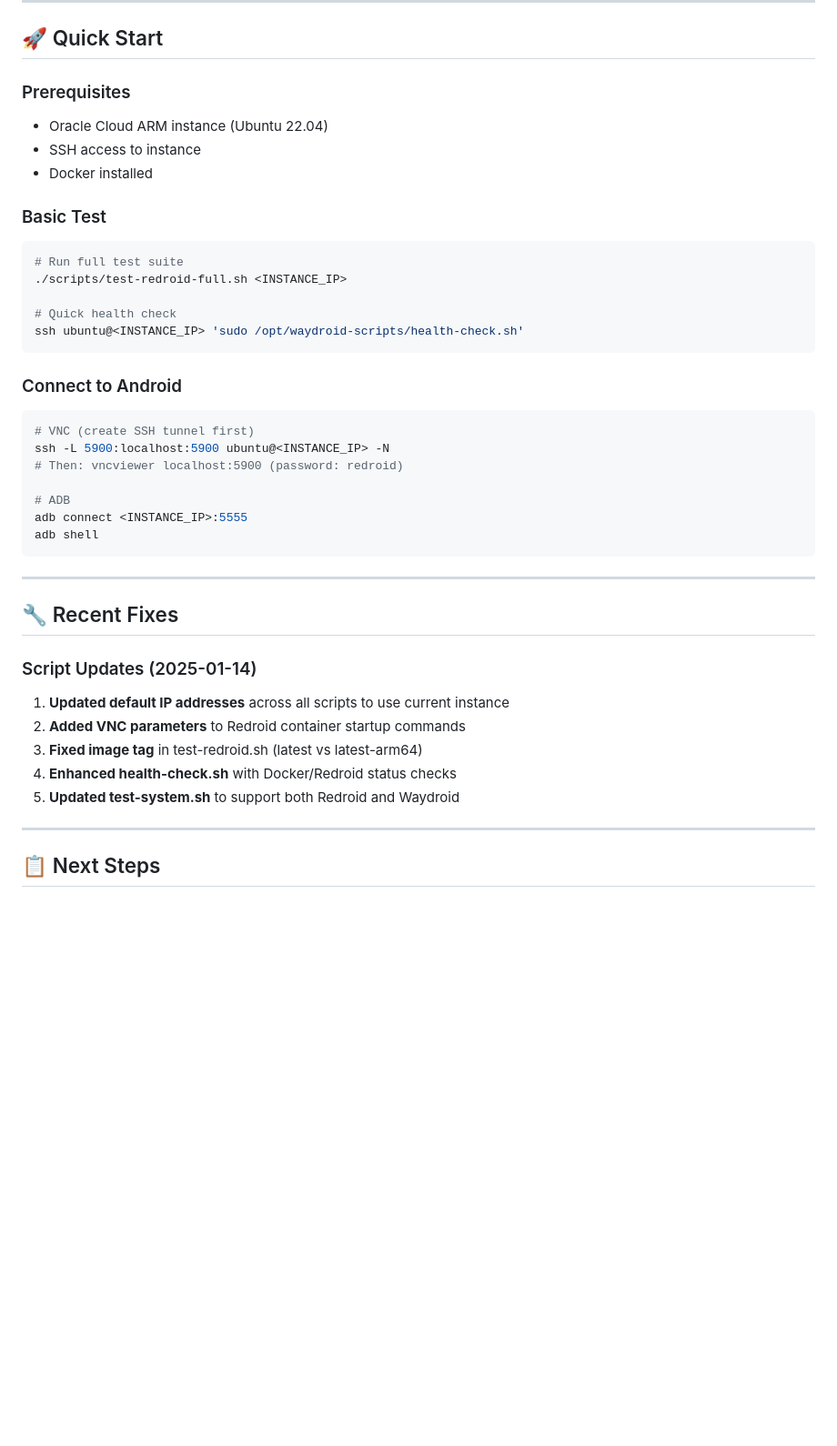
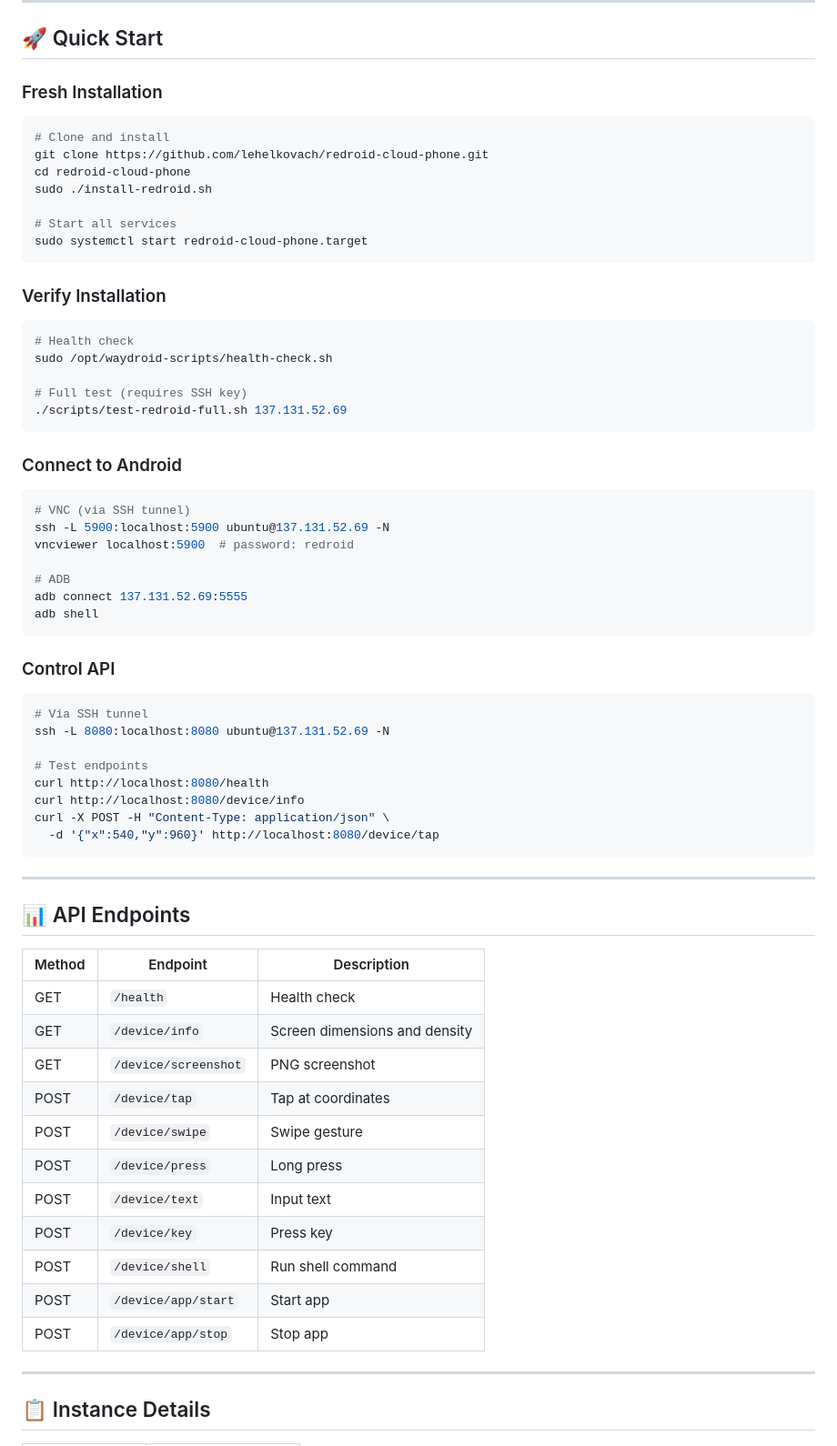
Before and after one commit to lehelkovach/redroid-cloud-phone, a Markdown page: CURRENT_STATUS.md, the part around one of its changes. Shown at 91% size. Rendered like a GitHub page; blank space fills up the shorter version.

````diff
--- a/CURRENT_STATUS.md
+++ b/CURRENT_STATUS.md
@@ -85,43 +90,68 @@ redroid-cloud-phone/
 
 ## 🚀 Quick Start
 
-### Prerequisites
-- Oracle Cloud ARM instance (Ubuntu 22.04)
-- SSH access to instance
-- Docker installed
+### Fresh Installation
+```bash
+# Clone and install
+git clone https://github.com/lehelkovach/redroid-cloud-phone.git
+cd redroid-cloud-phone
+sudo ./install-redroid.sh
 
-### Basic Test
+# Start all services
+sudo systemctl start redroid-cloud-phone.target
+```
+
+### Verify Installation
 ```bash
-# Run full test suite
-./scripts/test-redroid-full.sh <INSTANCE_IP>
+# Health check
+sudo /opt/waydroid-scripts/health-check.sh
 
-# Quick health check
-ssh ubuntu@<INSTANCE_IP> 'sudo /opt/waydroid-scripts/health-check.sh'
+# Full test (requires SSH key)
+./scripts/test-redroid-full.sh 137.131.52.69
 ```
 
 ### Connect to Android
 ```bash
-# VNC (create SSH tunnel first)
-ssh -L 5900:localhost:5900 ubuntu@<INSTANCE_IP> -N
-# Then: vncviewer localhost:5900 (password: redroid)
+# VNC (via SSH tunnel)
+ssh -L 5900:localhost:5900 ubuntu@137.131.52.69 -N
+vncviewer localhost:5900  # password: redroid
 
 # ADB
-adb connect <INSTANCE_IP>:5555
+adb connect 137.131.52.69:5555
 adb shell
+```
+
+### Control API
+```bash
+# Via SSH tunnel
+ssh -L 8080:localhost:8080 ubuntu@137.131.52.69 -N
+
+# Test endpoints
+curl http://localhost:8080/health
+curl http://localhost:8080/device/info
+curl -X POST -H "Content-Type: application/json" \
+  -d '{"x":540,"y":960}' http://localhost:8080/device/tap
 ```
 
 ---
 
-## 🔧 Recent Fixes
+## 📊 API Endpoints
 
-### Script Updates (2025-01-14)
-1. **Updated default IP addresses** across all scripts to use current instance
-2. **Added VNC parameters** to Redroid container startup commands
-3. **Fixed image tag** in test-redroid.sh (latest vs latest-arm64)
-4. **Enhanced health-check.sh** with Docker/Redroid status checks
-5. **Updated test-system.sh** to support both Redroid and Waydroid
+| Method | Endpoint | Description |
+|--------|----------|-------------|
+| GET | `/health` | Health check |
+| GET | `/device/info` | Screen dimensions and density |
+| GET | `/device/screenshot` | PNG screenshot |
+| POST | `/device/tap` | Tap at coordinates |
+| POST | `/device/swipe` | Swipe gesture |
+| POST | `/device/press` | Long press |
+| POST | `/device/text` | Input text |
+| POST | `/device/key` | Press key |
+| POST | `/device/shell` | Run shell command |
+| POST | `/device/app/start` | Start app |
+| POST | `/device/app/stop` | Stop app |
 
 ---
 
-## 📋 Next Steps
+## 📋 Instance Details
 
````
Also changed, not shown: other parts of CURRENT_STATUS.md (+69 -84 lines).
